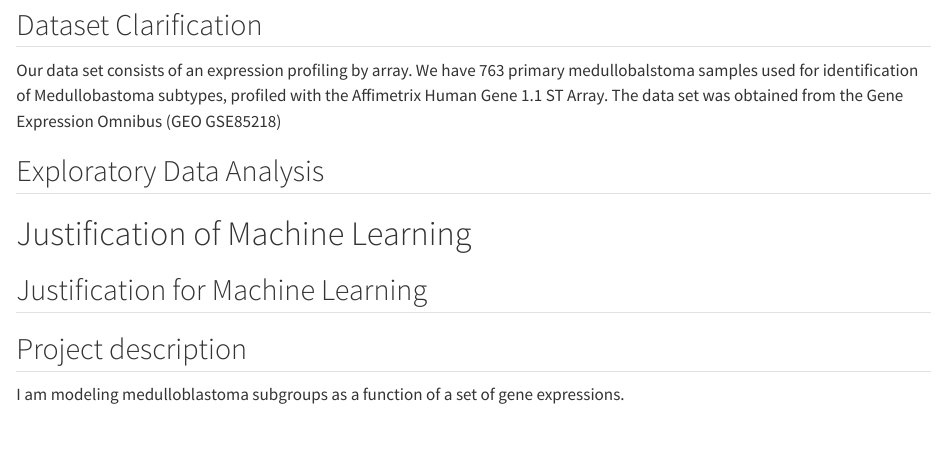
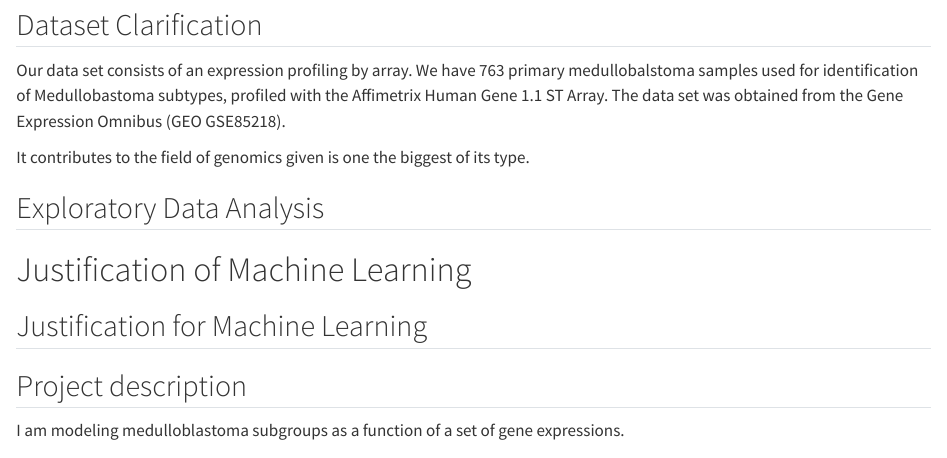
Before and after one commit to EfraMP/ML_genomics, a Quarto document (ML1.qmd): the page in a window 1100 px wide, from 210 px down. Rendered offline with R 4.5, knitr and Pandoc in place of Quarto, with nearby package versions.

Commit message:
Update ML1.qmd

```diff
--- a/ML1.qmd
+++ b/ML1.qmd
@@ -14,7 +14,11 @@ editor: visual
 ## Dataset Clarification
 
 Our data set consists of an expression profiling by array. We have 763
-primary medullobalstoma samples used for identification of Medullobastoma subtypes, profiled with the Affimetrix Human Gene 1.1 ST Array. The data set was obtained from the Gene Expression Omnibus (GEO GSE85218)
+primary medullobalstoma samples used for identification of Medullobastoma subtypes, profiled with the Affimetrix Human Gene 1.1 ST Array. The data set was obtained from the Gene Expression Omnibus (GEO GSE85218).
+
+It contributes to the field of genomics given is one the biggest of its type.
+
+
 
 ## Exploratory Data Analysis
 
```
